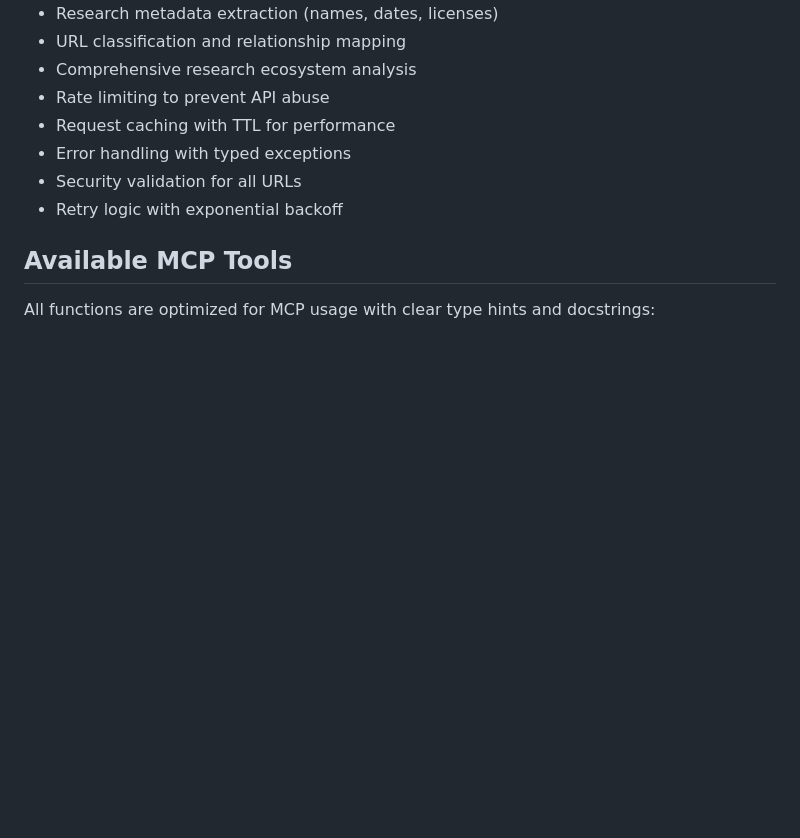
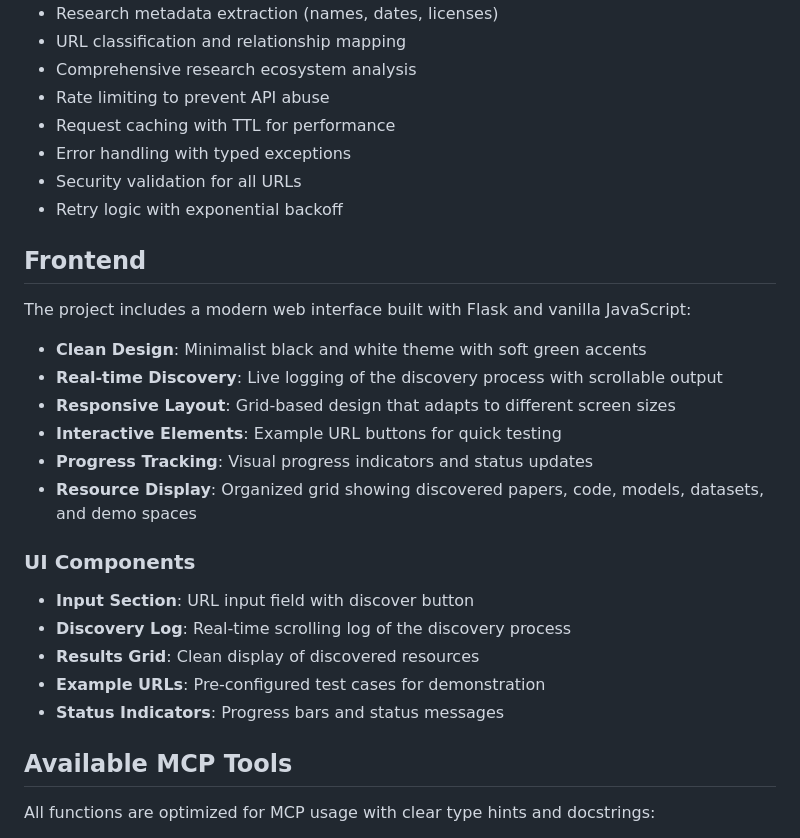
Before and after one commit to vupatel08/research-mcp-tool, a Markdown page: README.md, the part around one of its changes. Drawn GitHub-style; blank space fills up the shorter version.

```diff
--- a/README.md
+++ b/README.md
@@ -14,6 +14,25 @@ A Model Context Protocol (MCP) server that provides research inference utilities
 - Error handling with typed exceptions
 - Security validation for all URLs
 - Retry logic with exponential backoff
+
+## Frontend
+
+The project includes a modern web interface built with Flask and vanilla JavaScript:
+
+- **Clean Design**: Minimalist black and white theme with soft green accents
+- **Real-time Discovery**: Live logging of the discovery process with scrollable output
+- **Responsive Layout**: Grid-based design that adapts to different screen sizes
+- **Interactive Elements**: Example URL buttons for quick testing
+- **Progress Tracking**: Visual progress indicators and status updates
+- **Resource Display**: Organized grid showing discovered papers, code, models, datasets, and demo spaces
+
+### UI Components
+
+- **Input Section**: URL input field with discover button
+- **Discovery Log**: Real-time scrolling log of the discovery process
+- **Results Grid**: Clean display of discovered resources
+- **Example URLs**: Pre-configured test cases for demonstration
+- **Status Indicators**: Progress bars and status messages
 
 ## Available MCP Tools
 
```
Also changed, not shown: other parts of README.md (+30 -0 lines).
